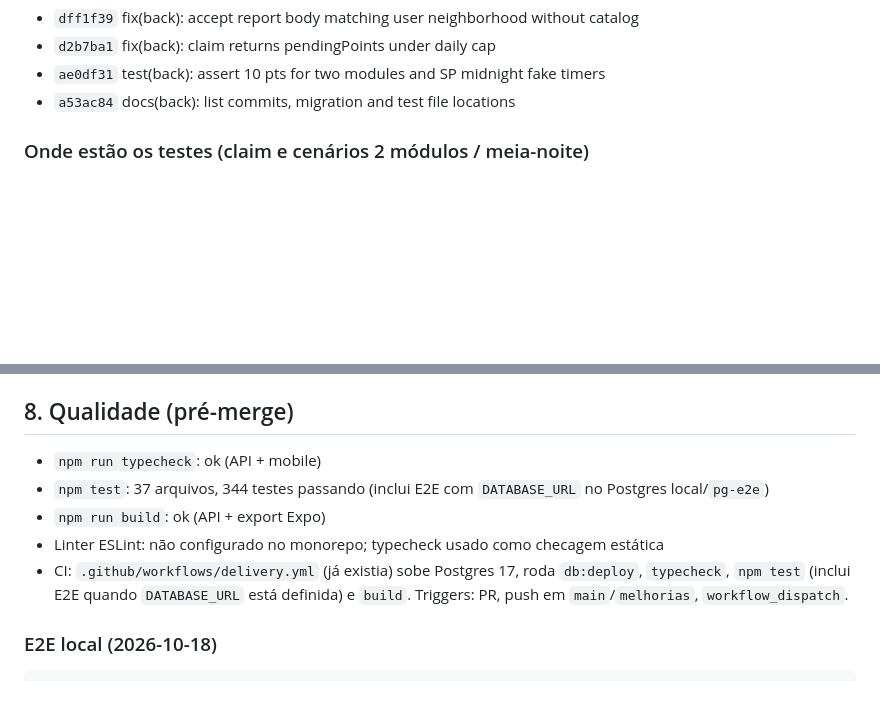
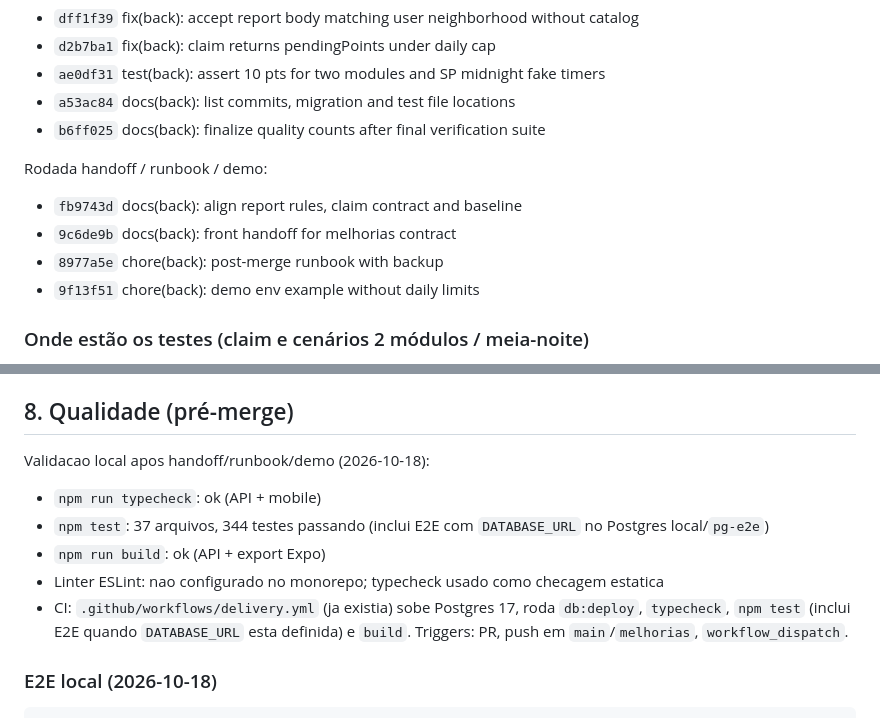
Before and after one commit to ismaelnetodev/equatorial-guardioes-api, a Markdown page: docs/MELHORIAS_BACKEND.md, 2 parts joined by grey strips. Drawn GitHub-style; blank space fills up the shorter version.

Commit message:
docs(back): refresh quality after handoff and runbook

```diff
--- a/docs/MELHORIAS_BACKEND.md
+++ b/docs/MELHORIAS_BACKEND.md
@@ -239,6 +239,14 @@ Rodada final de verificação:
 - `d2b7ba1` fix(back): claim returns pendingPoints under daily cap
 - `ae0df31` test(back): assert 10 pts for two modules and SP midnight fake timers
 - `a53ac84` docs(back): list commits, migration and test file locations
+- `b6ff025` docs(back): finalize quality counts after final verification suite
+
+Rodada handoff / runbook / demo:
+
+- `fb9743d` docs(back): align report rules, claim contract and baseline
+- `9c6de9b` docs(back): front handoff for melhorias contract
+- `8977a5e` chore(back): post-merge runbook with backup
+- `9f13f51` chore(back): demo env example without daily limits
 
 ### Onde estão os testes (claim e cenários 2 módulos / meia-noite)
 
@@ -283,11 +291,13 @@ Quando usar: apresentacoes ou demos em que a narrativa nao deve ser interrompida
 
 ## 8. Qualidade (pré-merge)
 
+Validacao local apos handoff/runbook/demo (2026-10-18):
+
 - `npm run typecheck`: ok (API + mobile)
 - `npm test`: 37 arquivos, 344 testes passando (inclui E2E com `DATABASE_URL` no Postgres local/`pg-e2e`)
 - `npm run build`: ok (API + export Expo)
-- Linter ESLint: não configurado no monorepo; typecheck usado como checagem estática
-- CI: `.github/workflows/delivery.yml` (já existia) sobe Postgres 17, roda `db:deploy`, `typecheck`, `npm test` (inclui E2E quando `DATABASE_URL` está definida) e `build`. Triggers: PR, push em `main`/`melhorias`, `workflow_dispatch`.
+- Linter ESLint: nao configurado no monorepo; typecheck usado como checagem estatica
+- CI: `.github/workflows/delivery.yml` (ja existia) sobe Postgres 17, roda `db:deploy`, `typecheck`, `npm test` (inclui E2E quando `DATABASE_URL` esta definida) e `build`. Triggers: PR, push em `main`/`melhorias`, `workflow_dispatch`.
 
 ### E2E local (2026-10-18)
 
```
